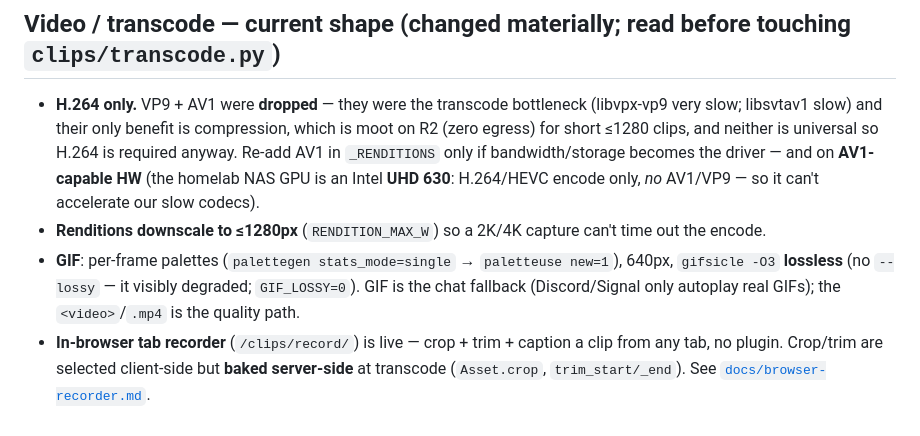
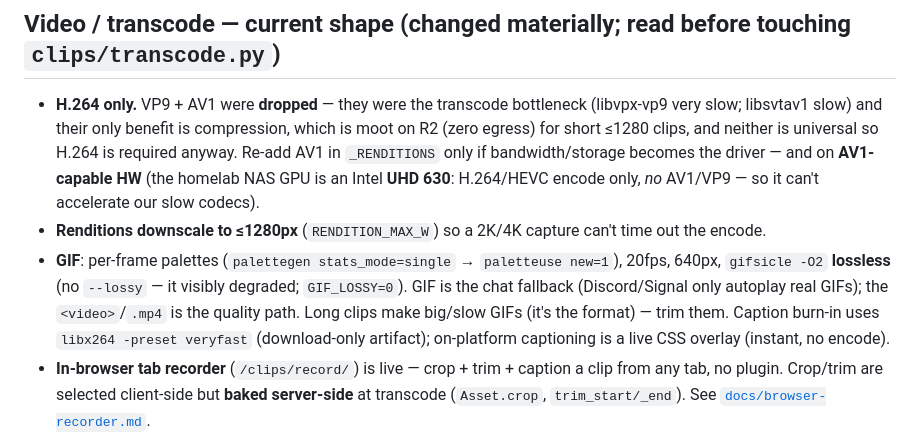
Before and after one commit to jaigner-hub/clip.cool, a Markdown page: CLAUDE.md, the part around the change. Rendered like a GitHub page.

Commit message:
docs: reconcile GIF settings to final (per-frame, 20fps, gifsicle -O2, veryfast burn)
Co-Authored-By: Claude Opus 4.8 (1M context) <noreply@anthropic.com>

```diff
--- a/CLAUDE.md
+++ b/CLAUDE.md
@@ -122,9 +122,11 @@ automated test/secret-scan gate** — be careful committing.
   only if bandwidth/storage becomes the driver — and on **AV1-capable HW** (the homelab NAS GPU is an
   Intel **UHD 630**: H.264/HEVC encode only, *no* AV1/VP9 — so it can't accelerate our slow codecs).
 - **Renditions downscale to ≤1280px** (`RENDITION_MAX_W`) so a 2K/4K capture can't time out the encode.
-- **GIF**: per-frame palettes (`palettegen stats_mode=single` → `paletteuse new=1`), 640px, `gifsicle
-  -O3` **lossless** (no `--lossy` — it visibly degraded; `GIF_LOSSY=0`). GIF is the chat fallback
-  (Discord/Signal only autoplay real GIFs); the `<video>`/`.mp4` is the quality path.
+- **GIF**: per-frame palettes (`palettegen stats_mode=single` → `paletteuse new=1`), 20fps, 640px,
+  `gifsicle -O2` **lossless** (no `--lossy` — it visibly degraded; `GIF_LOSSY=0`). GIF is the chat
+  fallback (Discord/Signal only autoplay real GIFs); the `<video>`/`.mp4` is the quality path. Long
+  clips make big/slow GIFs (it's the format) — trim them. Caption burn-in uses `libx264 -preset
+  veryfast` (download-only artifact); on-platform captioning is a live CSS overlay (instant, no encode).
 - **In-browser tab recorder** (`/clips/record/`) is live — crop + trim + caption a clip from any tab,
   no plugin. Crop/trim are selected client-side but **baked server-side** at transcode (`Asset.crop`,
   `trim_start/_end`). See [`docs/browser-recorder.md`](./docs/browser-recorder.md).
```
Also changed, not shown: docs/architecture.md (+6 -4 lines).
